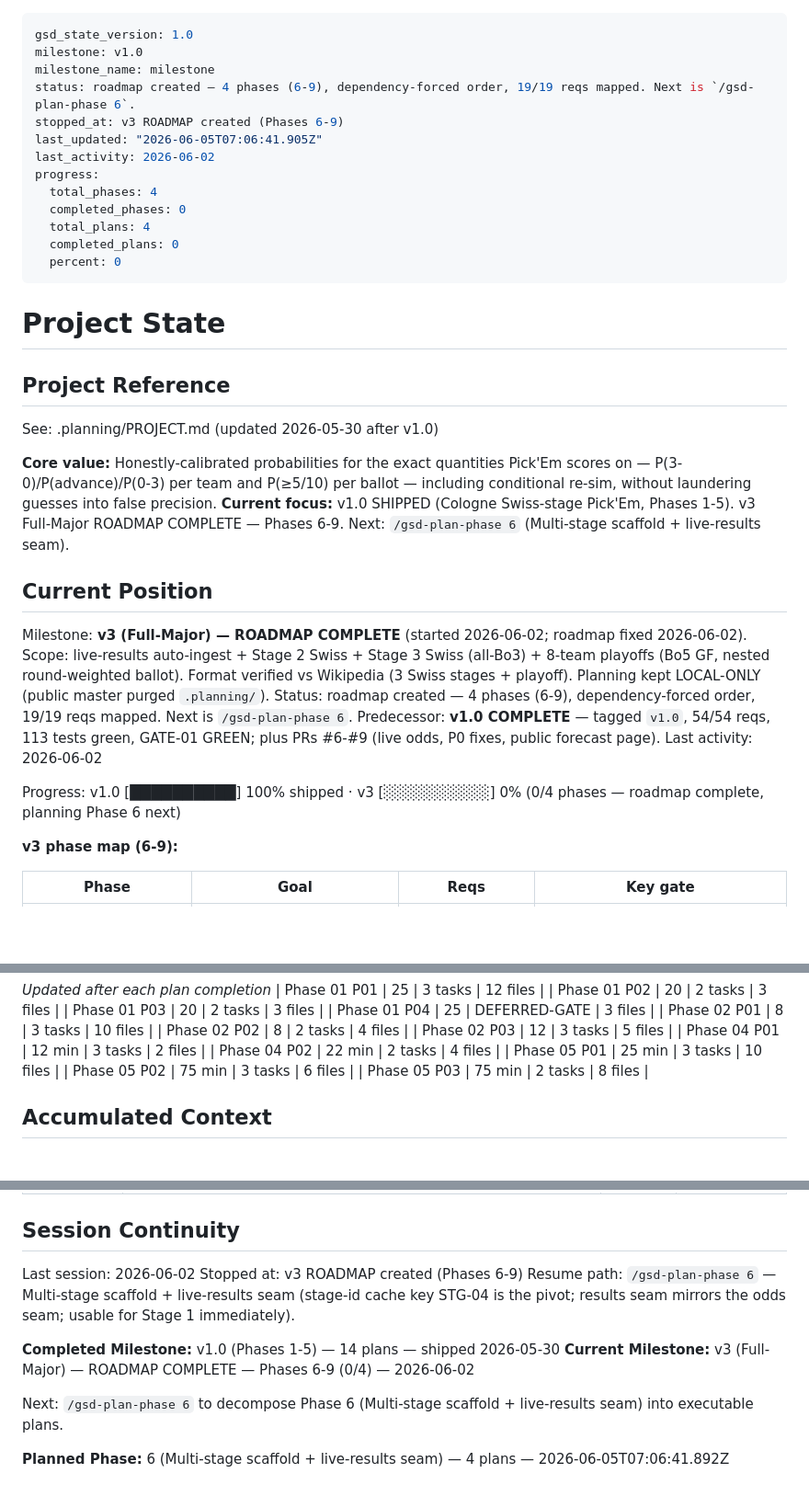
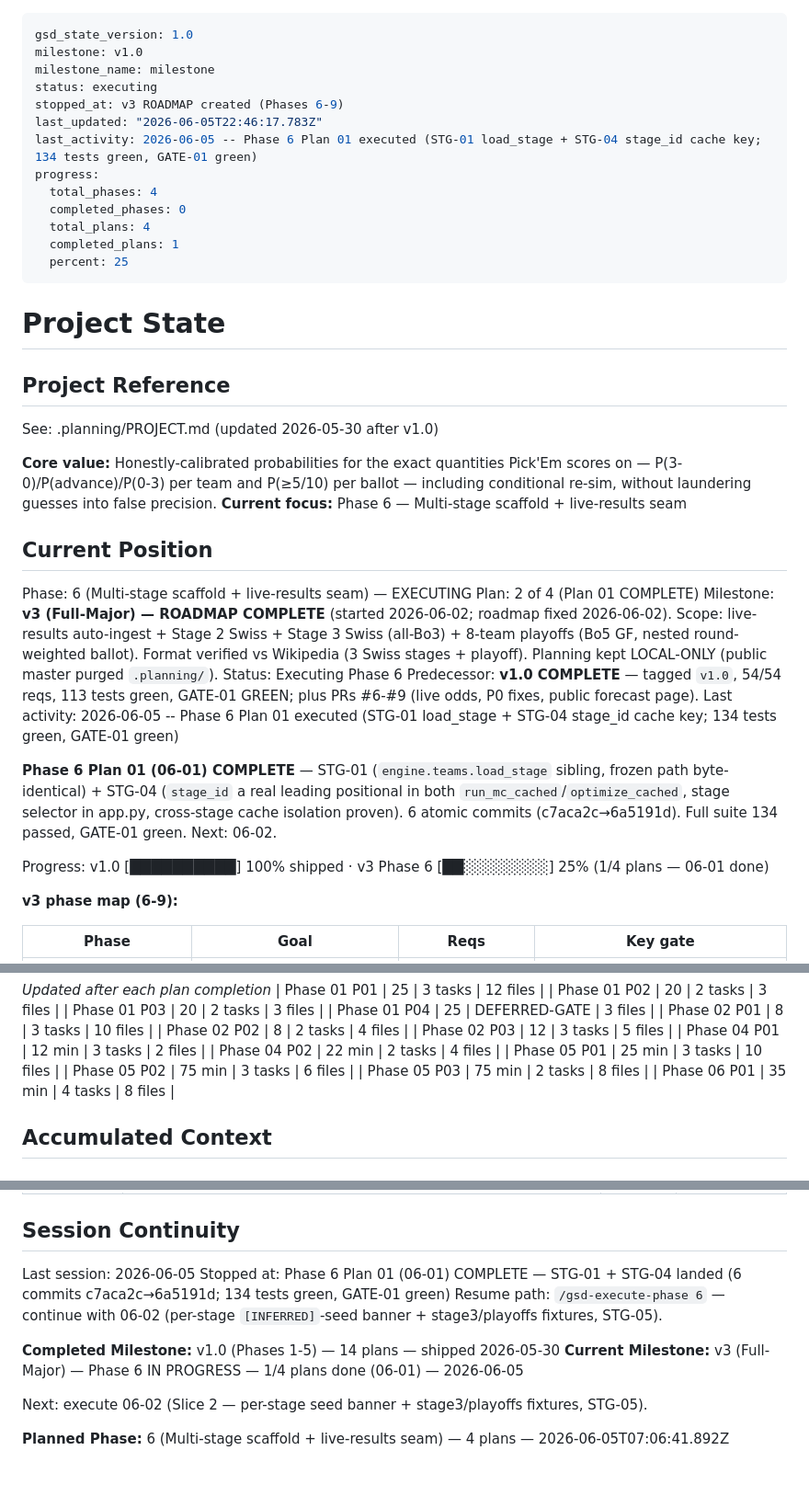
Before and after one commit to sweekuh/cs2-major-sim, a Markdown page: .planning/STATE.md, 3 parts joined by grey strips. Shown at 92% size. Rendered like a GitHub page; blank space fills up the shorter version.

Commit message:
docs(06-01): complete multi-stage scaffold + stage_id cache key plan

```diff
--- a/.planning/STATE.md
+++ b/.planning/STATE.md
@@ -2,16 +2,16 @@
 gsd_state_version: 1.0
 milestone: v1.0
 milestone_name: milestone
-status: roadmap created — 4 phases (6-9), dependency-forced order, 19/19 reqs mapped. Next is `/gsd-plan-phase 6`.
+status: executing
 stopped_at: v3 ROADMAP created (Phases 6-9)
-last_updated: "2026-06-05T07:06:41.905Z"
-last_activity: 2026-06-02
+last_updated: "2026-06-05T22:46:17.783Z"
+last_activity: 2026-06-05 -- Phase 6 Plan 01 executed (STG-01 load_stage + STG-04 stage_id cache key; 134 tests green, GATE-01 green)
 progress:
   total_phases: 4
   completed_phases: 0
   total_plans: 4
-  completed_plans: 0
-  percent: 0
+  completed_plans: 1
+  percent: 25
 ---
 
 # Project State
@@ -21,16 +21,20 @@ progress:
 See: .planning/PROJECT.md (updated 2026-05-30 after v1.0)
 
 **Core value:** Honestly-calibrated probabilities for the exact quantities Pick'Em scores on — P(3-0)/P(advance)/P(0-3) per team and P(≥5/10) per ballot — including conditional re-sim, without laundering guesses into false precision.
-**Current focus:** v1.0 SHIPPED (Cologne Swiss-stage Pick'Em, Phases 1-5). v3 Full-Major ROADMAP COMPLETE — Phases 6-9. Next: `/gsd-plan-phase 6` (Multi-stage scaffold + live-results seam).
+**Current focus:** Phase 6 — Multi-stage scaffold + live-results seam
 
 ## Current Position
 
+Phase: 6 (Multi-stage scaffold + live-results seam) — EXECUTING
+Plan: 2 of 4 (Plan 01 COMPLETE)
 Milestone: **v3 (Full-Major) — ROADMAP COMPLETE** (started 2026-06-02; roadmap fixed 2026-06-02). Scope: live-results auto-ingest + Stage 2 Swiss + Stage 3 Swiss (all-Bo3) + 8-team playoffs (Bo5 GF, nested round-weighted ballot). Format verified vs Wikipedia (3 Swiss stages + playoff). Planning kept LOCAL-ONLY (public master purged `.planning/`).
-Status: roadmap created — 4 phases (6-9), dependency-forced order, 19/19 reqs mapped. Next is `/gsd-plan-phase 6`.
+Status: Executing Phase 6
 Predecessor: **v1.0 COMPLETE** — tagged `v1.0`, 54/54 reqs, 113 tests green, GATE-01 GREEN; plus PRs #6-#9 (live odds, P0 fixes, public forecast page).
-Last activity: 2026-06-02
+Last activity: 2026-06-05 -- Phase 6 Plan 01 executed (STG-01 load_stage + STG-04 stage_id cache key; 134 tests green, GATE-01 green)
 
-Progress: v1.0 [██████████] 100% shipped · v3 [░░░░░░░░░░] 0% (0/4 phases — roadmap complete, planning Phase 6 next)
+**Phase 6 Plan 01 (06-01) COMPLETE** — STG-01 (`engine.teams.load_stage` sibling, frozen path byte-identical) + STG-04 (`stage_id` a real leading positional in both `run_mc_cached`/`optimize_cached`, stage selector in app.py, cross-stage cache isolation proven). 6 atomic commits (c7aca2c→6a5191d). Full suite 134 passed, GATE-01 green. Next: 06-02.
+
+Progress: v1.0 [██████████] 100% shipped · v3 Phase 6 [██░░░░░░░░] 25% (1/4 plans — 06-01 done)
 
 **v3 phase map (6-9):**
 
@@ -76,6 +80,7 @@ Progress: v1.0 [██████████] 100% shipped · v3 [░░░░
 | Phase 05 P01 | 25 min | 3 tasks | 10 files |
 | Phase 05 P02 | 75 min | 3 tasks | 6 files |
 | Phase 05 P03 | 75 min | 2 tasks | 8 files |
+| Phase 06 P01 | 35 min | 4 tasks | 8 files |
 
 ## Accumulated Context
 
@@ -117,13 +123,13 @@ Items acknowledged and carried forward:
 
 ## Session Continuity
 
-Last session: 2026-06-02
-Stopped at: v3 ROADMAP created (Phases 6-9)
-Resume path: `/gsd-plan-phase 6` — Multi-stage scaffold + live-results seam (stage-id cache key STG-04 is the pivot; results seam mirrors the odds seam; usable for Stage 1 immediately).
+Last session: 2026-06-05
+Stopped at: Phase 6 Plan 01 (06-01) COMPLETE — STG-01 + STG-04 landed (6 commits c7aca2c→6a5191d; 134 tests green, GATE-01 green)
+Resume path: `/gsd-execute-phase 6` — continue with 06-02 (per-stage `[INFERRED]`-seed banner + stage3/playoffs fixtures, STG-05).
 
 **Completed Milestone:** v1.0 (Phases 1-5) — 14 plans — shipped 2026-05-30
-**Current Milestone:** v3 (Full-Major) — ROADMAP COMPLETE — Phases 6-9 (0/4) — 2026-06-02
+**Current Milestone:** v3 (Full-Major) — Phase 6 IN PROGRESS — 1/4 plans done (06-01) — 2026-06-05
 
-Next: `/gsd-plan-phase 6` to decompose Phase 6 (Multi-stage scaffold + live-results seam) into executable plans.
+Next: execute 06-02 (Slice 2 — per-stage seed banner + stage3/playoffs fixtures, STG-05).
 
 **Planned Phase:** 6 (Multi-stage scaffold + live-results seam) — 4 plans — 2026-06-05T07:06:41.892Z
```
Also changed, not shown: other parts of .planning/STATE.md (+1 -0 lines), .planning/ROADMAP.md (+1 -1 lines).
